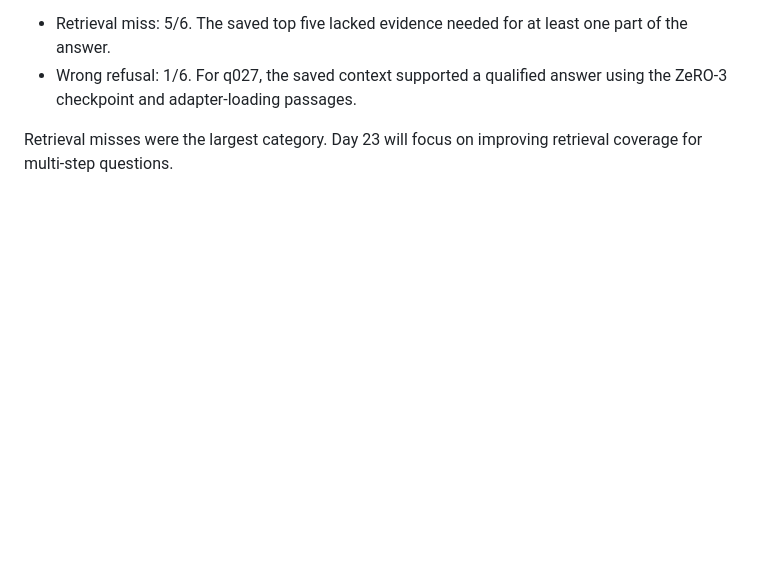
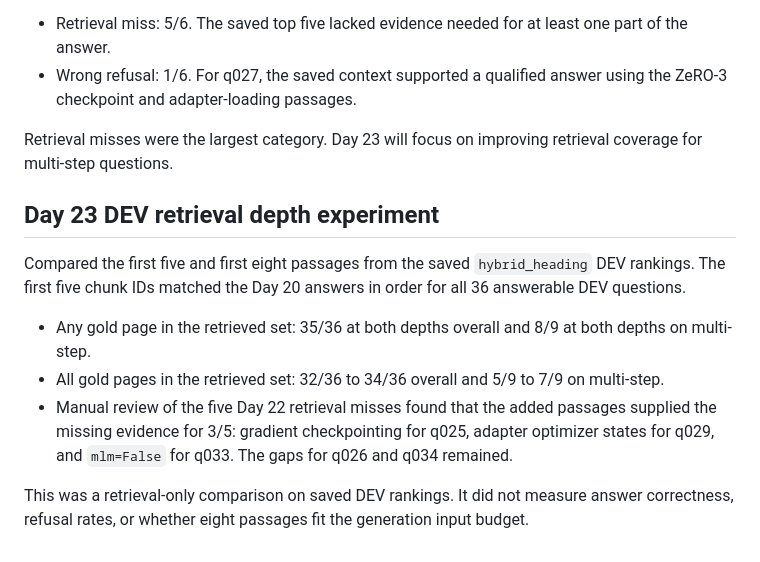
Before and after one commit to haroonpuzhakkal07-pixel/hf-docs-qa, a Markdown page: NOTES.md, the part around the change. GitHub-like rendering; blank space fills up the shorter version.

Commit message:
Day 23: measure hybrid retrieval depth on DEV

```diff
--- a/NOTES.md
+++ b/NOTES.md
@@ -626,3 +626,22 @@ were multi-step abstentions. The per-question evidence is in
 
 Retrieval misses were the largest category. Day 23 will focus on
 improving retrieval coverage for multi-step questions.
+
+## Day 23 DEV retrieval depth experiment
+
+Compared the first five and first eight passages from the saved
+`hybrid_heading` DEV rankings. The first five chunk IDs matched the
+Day 20 answers in order for all 36 answerable DEV questions.
+
+- Any gold page in the retrieved set: 35/36 at both depths overall
+  and 8/9 at both depths on multi-step.
+- All gold pages in the retrieved set: 32/36 to 34/36 overall and
+  5/9 to 7/9 on multi-step.
+- Manual review of the five Day 22 retrieval misses found that the
+  added passages supplied the missing evidence for 3/5: gradient
+  checkpointing for q025, adapter optimizer states for q029, and
+  `mlm=False` for q033. The gaps for q026 and q034 remained.
+
+This was a retrieval-only comparison on saved DEV rankings. It did
+not measure answer correctness, refusal rates, or whether eight
+passages fit the generation input budget.
```
